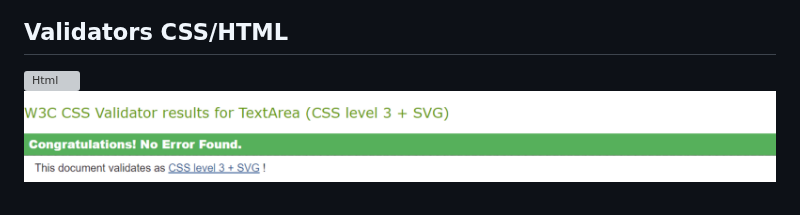
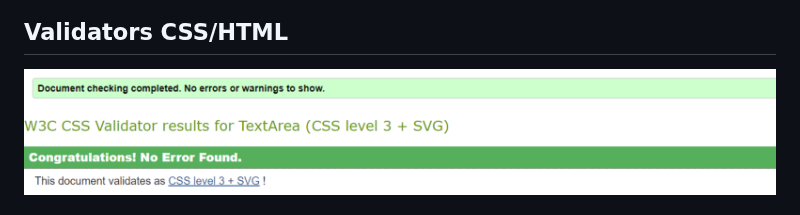
Before and after one commit to Code-Institute-Submissions/Odmarken-Cars-and-Coffee, a Markdown page: README.md, the part around the change. Rendered like a GitHub page; grey boxes are pictures that could not be loaded.

Commit message:
finished readme file

```diff
--- a/README.md
+++ b/README.md
@@ -83,7 +83,7 @@ Enhancing the user experience further is a conveniently placed menu at the top o
 
 ## Validators CSS/HTML
 
-![Html](assets/images/readme/htmlhtmlenglish.png)
+![Html](assets/images/readme/htmlenglish.png)
 ![CSS](assets/images/readme/cssenglish.png)
 
 ## Deployment
```
